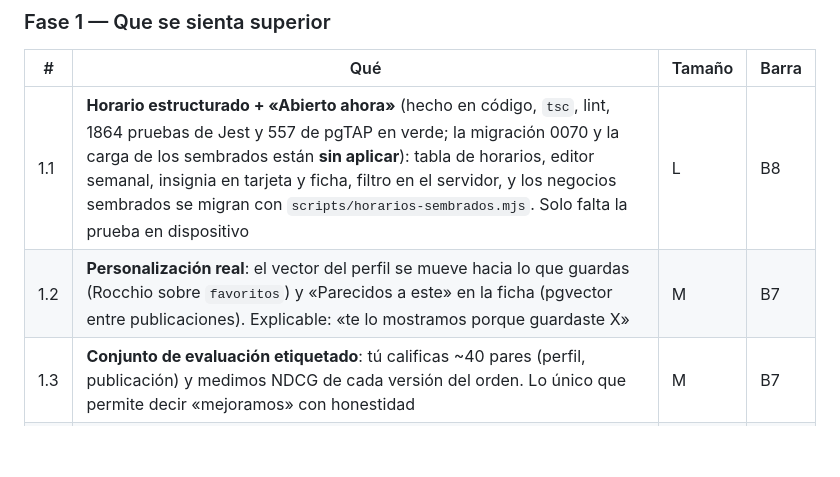
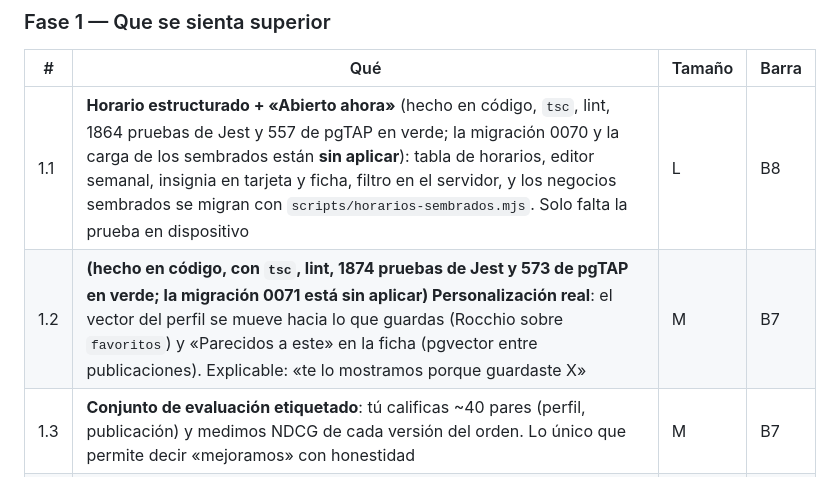
Before and after one commit to DamianMalvaiz/cuervo-pass, a Markdown page: docs/plan-de-excelencia.md, the part around the change. Rendered like a GitHub page; blank space fills up the shorter version.

```diff
--- a/docs/plan-de-excelencia.md
+++ b/docs/plan-de-excelencia.md
@@ -64,7 +64,7 @@ Tamaños: S = horas, M = una sesión larga, L = varias sesiones. **Congelar func
 | # | Qué | Tamaño | Barra |
 |---|---|---|---|
 | 1.1 | **Horario estructurado + «Abierto ahora»** (hecho en código, `tsc`, lint, 1864 pruebas de Jest y 557 de pgTAP en verde; la migración 0070 y la carga de los sembrados están **sin aplicar**): tabla de horarios, editor semanal, insignia en tarjeta y ficha, filtro en el servidor, y los negocios sembrados se migran con `scripts/horarios-sembrados.mjs`. Solo falta la prueba en dispositivo | L | B8 |
-| 1.2 | **Personalización real**: el vector del perfil se mueve hacia lo que guardas (Rocchio sobre `favoritos`) y «Parecidos a este» en la ficha (pgvector entre publicaciones). Explicable: «te lo mostramos porque guardaste X» | M | B7 |
+| 1.2 | **(hecho en código, con `tsc`, lint, 1874 pruebas de Jest y 573 de pgTAP en verde; la migración 0071 está **sin aplicar**) Personalización real**: el vector del perfil se mueve hacia lo que guardas (Rocchio sobre `favoritos`) y «Parecidos a este» en la ficha (pgvector entre publicaciones). Explicable: «te lo mostramos porque guardaste X» | M | B7 |
 | 1.3 | **Conjunto de evaluación etiquetado**: tú calificas ~40 pares (perfil, publicación) y medimos NDCG de cada versión del orden. Lo único que permite decir «mejoramos» con honestidad | M | B7 |
 | 1.4 | Calibrar Depas (afinidad reescalada, ruido ordinal), con la métrica de 1.3 | S | B7 |
 | 1.5 | **Centro de notificaciones** con insignia (la tabla ya existe) | M | B8 |
```
Also changed, not shown: docs/algoritmos.md (+18 -1 lines).
